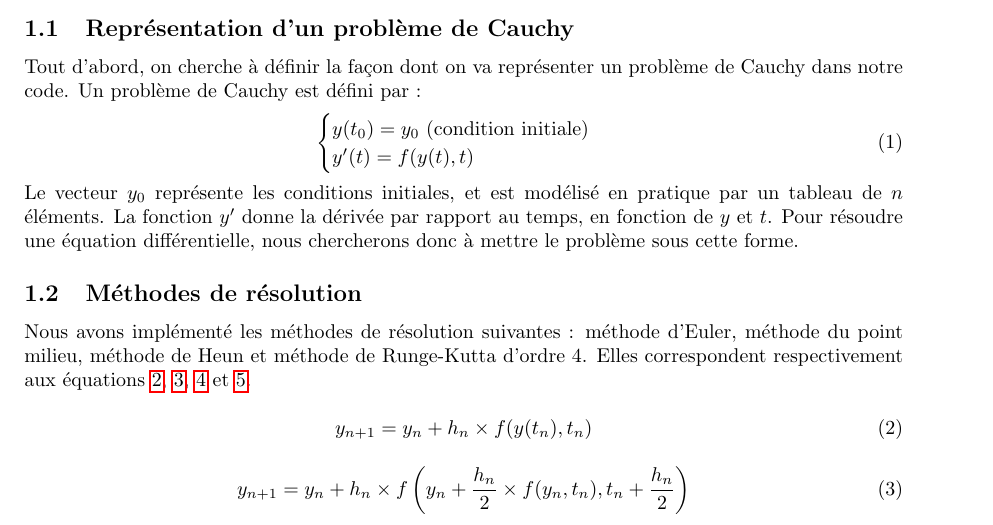
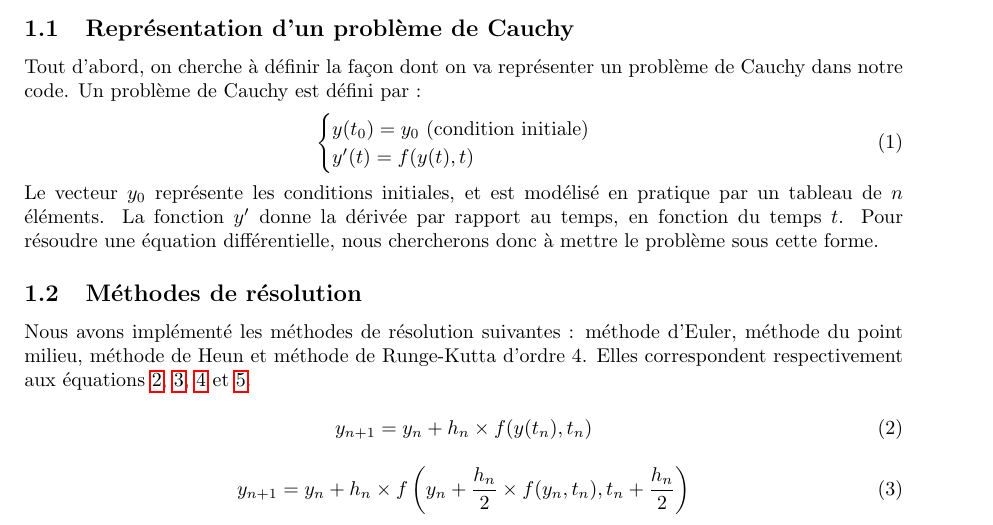
Before and after one commit to Antt-Catt/NumericAlgoProject6, a LaTeX document (report.tex, which reads sections/section-1.tex): part of page 1 of 5, cut so that both start at the same text. Compiled offline with pdfLaTeX.

Commit message:
Tweaked report

```diff
--- a/sections/section-1.tex
+++ b/sections/section-1.tex
@@ -15,7 +15,7 @@ un problème de Cauchy dans notre code. Un problème de Cauchy est défini par :
 	\end{cases}
 \end{equation}
 Le vecteur $y_0$ représente les conditions initiales, et est modélisé en pratique par un tableau de $n$ éléments.
-La fonction $y'$ donne la dérivée par rapport au temps, en fonction de $y$ et $t$.
+La fonction $y'$ donne la dérivée par rapport au temps, en fonction du temps $t$.
 Pour résoudre une équation différentielle, nous chercherons donc à mettre le problème sous cette forme.
 
 \subsection{Méthodes de résolution}
```
